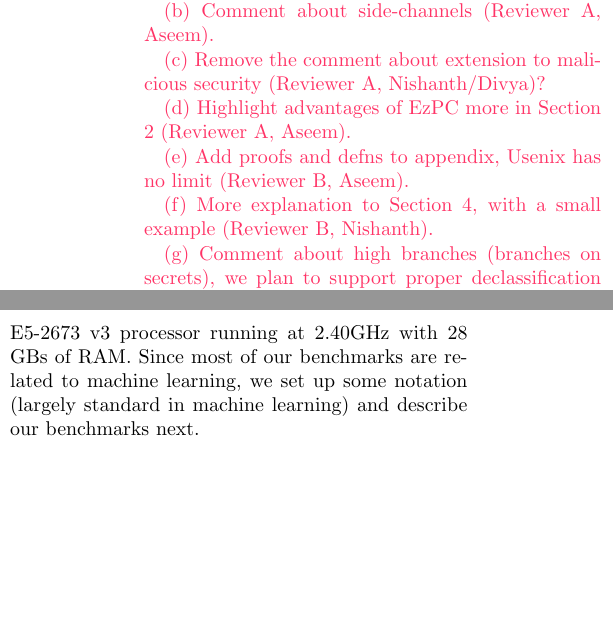
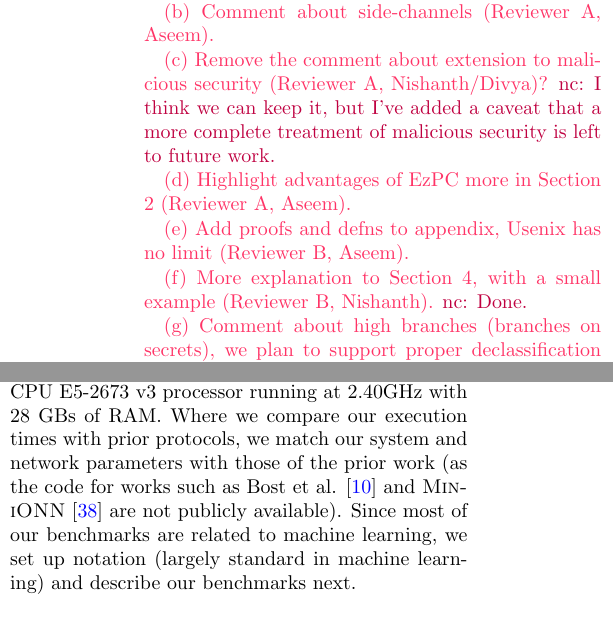
Before and after one commit to shardultripathi/sml, a LaTeX document (usenix18/main.tex, which reads usenix18/eval.tex): two parts of the columns of pages 1 and 15 of 23, joined at a grey line, cut so that both start at the same text, the shorter picture padded with empty space. Compiled offline with pdfLaTeX; a LaTeX package or settings file that is missing is left out.

Commit message:
minor edits

```diff
--- a/usenix18/eval.tex
+++ b/usenix18/eval.tex
@@ -27,7 +27,7 @@ We present the numbers for two network settings, a LAN setting and
 a cross-continent WAN setting. The round trip time between the server
 and the client machines in the two settings is 1ms and 40ms respectively. Each
 machine has an Intel(R) Xeon(R) CPU E5-2673 v3 processor running at
-2.40GHz with 28 GBs of RAM.
+2.40GHz with 28 GBs of RAM. Where we compare our execution times with prior protocols, we match our system and network parameters with those of the prior work (as the code for works such as Bost et al. \cite{shafindss} and \minion~\cite{minionn} are not publicly available).
 %
 %% The  \tool compiler is written in Python and
 %% compiles each of our benchmarks in under a second to C++ code that makes calls to the ABY
@@ -36,7 +36,7 @@ machine has an Intel(R) Xeon(R) CPU E5-2673 v3 processor running at
 %% to prove that the array indices remain in bound. The solver takes less
 %% than a minute on our largest benchmark.
 Since most of our benchmarks
-are related to machine learning, we set up some notation (largely
+are related to machine learning, we set up notation (largely
 standard in machine learning) and describe our benchmarks next.
 
 \subsection{Benchmarks description}
--- a/usenix18/main.tex
+++ b/usenix18/main.tex
@@ -64,13 +64,13 @@ functionalities such as secure  prediction  and matrix factorization.
 
   (b) Comment about side-channels (Reviewer A, Aseem).
 
-  (c) Remove the comment about extension to malicious security (Reviewer A, Nishanth/Divya)?
+  (c) Remove the comment about extension to malicious security (Reviewer A, Nishanth/Divya)? \nc{I think we can keep it, but I've added a caveat that a more complete treatment of malicious security is left to future work.}
 
   (d) Highlight advantages of EzPC more in Section 2 (Reviewer A, Aseem).
 
   (e) Add proofs and defns to appendix, Usenix has no limit (Reviewer B, Aseem).
 
-  (f) More explanation to Section 4, with a small example (Reviewer B, Nishanth).
+  (f) More explanation to Section 4, with a small example (Reviewer B, Nishanth). \nc{Done.}
 
   (g) Comment about high branches (branches on secrets), we plan to
   support proper declassification in future (Reviewer B, All)?
@@ -85,13 +85,13 @@ functionalities such as secure  prediction  and matrix factorization.
   (Reviewer C, Aseem).
 
   (k) Discuss what would it take to handle malicious parties -- may be
-  we don't address this (Reviewer C, All)?
+  we don't address this (Reviewer C, All)? \nc{Added a little more to conclusions.}
 
   (l) Limitation of manual partitioning -- it is what it is at this
   point (Reviewer C, All).
 
   (m) Getting code from others, consistent machine configuration for
-  Bost et al. (Reviewer C, Rahul/Nishanth).
+  Bost et al. (Reviewer C, Rahul/Nishanth). \nc{Wrote a line.}
 
   (n) Comment on why are we better than Minion (Reviewer C, Rahul).
 }
```
Also changed, not shown: usenix18/conclude.tex (+3 -3 lines).
